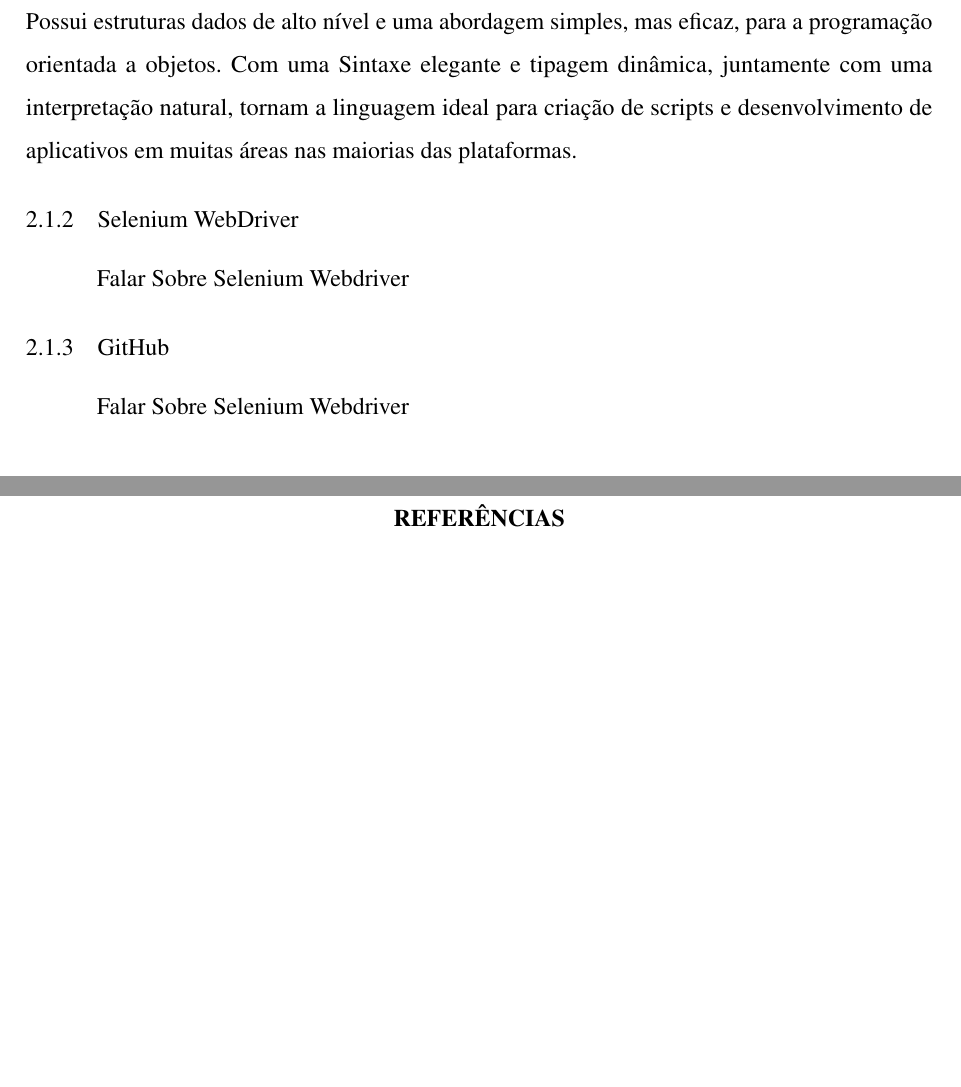
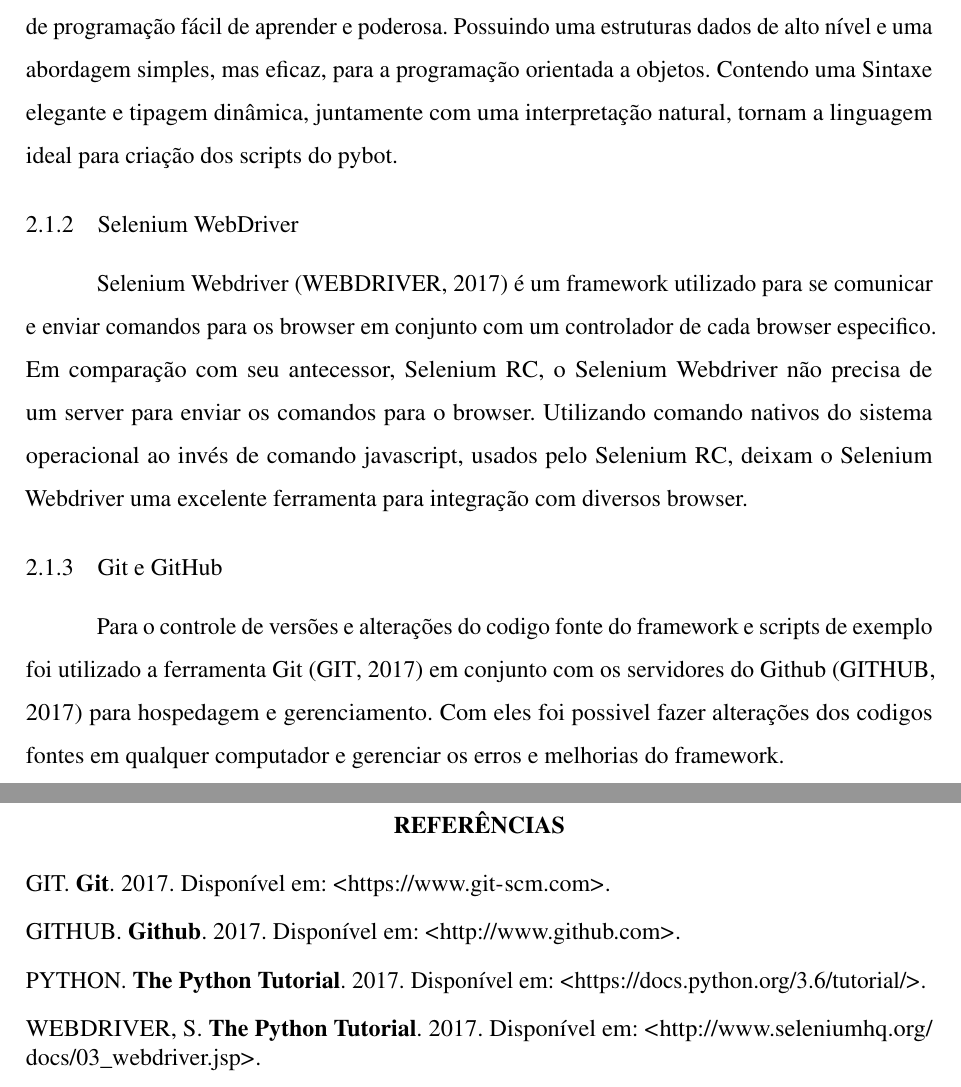
Before and after one commit to viegas/pybot_latex, a LaTeX document (main.tex, which reads 02-elementos-textuais/implementacao.tex, refbase.bib): two parts of pages 16 and 18 of 20, joined at a grey line, cut at the place of the change, the shorter picture padded with empty space. The pictures show the PDF file main.pdf that the author committed with the source.

Commit message:
Fixeded the references

```diff
--- a/02-elementos-textuais/implementacao.tex
+++ b/02-elementos-textuais/implementacao.tex
@@ -18,15 +19,23 @@
 
     \subsection{Python}
 
-        Python \ref{swaroop2003byte} trata-se de uma linguagem de programação fácil de aprender e poderosa.
-        Possui estruturas dados de alto nível e uma abordagem simples, mas eficaz, para a programação orientada
-        a objetos. Com uma Sintaxe elegante e tipagem dinâmica, juntamente com uma interpretação natural, tornam
-        a linguagem ideal para criação de scripts e desenvolvimento de aplicativos em muitas áreas nas maiorias das plataformas.
+        A escolha do Python \cite{python} foi devida porque ele trata-se de uma linguagem de programação fácil de aprender e poderosa.
+        Possuindo uma estruturas dados de alto nível e uma abordagem simples, mas eficaz, para a programação orientada
+        a objetos. Contendo uma Sintaxe elegante e tipagem dinâmica, juntamente com uma interpretação natural, tornam
+        a linguagem ideal para criação dos scripts do pybot.
 
     \subsection{Selenium WebDriver}
-        Falar Sobre Selenium Webdriver
-    \subsection{GitHub}
-        Falar Sobre Selenium Webdriver
+        Selenium Webdriver \cite{webdriver} é um framework utilizado para se comunicar e enviar comandos para os browser
+        em conjunto com um controlador de cada browser especifico. Em comparação com seu antecessor, Selenium RC, o Selenium Webdriver
+        não precisa de um server para enviar os comandos para o browser. Utilizando comando nativos do sistema operacional ao invés de
+        comando javascript, usados pelo Selenium RC, deixam o Selenium Webdriver uma excelente ferramenta para integração com diversos
+        browser.
+
+    \subsection{Git e GitHub}
+        Para o controle de versões e alterações do codigo fonte do framework e scripts de exemplo foi utilizado a ferramenta
+        Git \cite{git} em conjunto com os servidores do Github \cite{github} para hospedagem e gerenciamento. Com eles foi possivel
+        fazer alterações dos codigos fontes em qualquer computador e gerenciar os erros e melhorias do framework.
+
 
 \section{Modulos}
 
--- a/refbase.bib
+++ b/refbase.bib
@@ -4,3 +4,21 @@
     journal={Enlla{\c{c}} web},
     year={2003}
 }
+
+@online{python,
+  author = {Python},
+  title = {{The Python Tutorial}},
+  year = 2017,
+  url = {https://docs.python.org/3.6/tutorial/},
+  urldate = {2017-09}
+}
+
+@online{webdriver,
+  author = {Selenium Webdriver},
+  title = {{The Python Tutorial}},
+  year = 2017,
+  url = {http://www.seleniumhq.org/docs/03_webdriver.jsp},
+  urldate = {2017-09}
+}
+
+@online{git,
@@ -6,0 +31,7 @@
+@online{github,
+  author = {Github},
+  title = {{Github}},
+  year = 2017,
+  url = {http://www.github.com},
+  urldate = {2017-09}
+}
```
Also changed, not shown: 03-elementos-pos-textuais/referencias.tex (+0 -1 lines), main.pdf, 02-elementos-textuais/implementacao.tex (3 more changed lines), refbase.bib (6 more changed lines).
